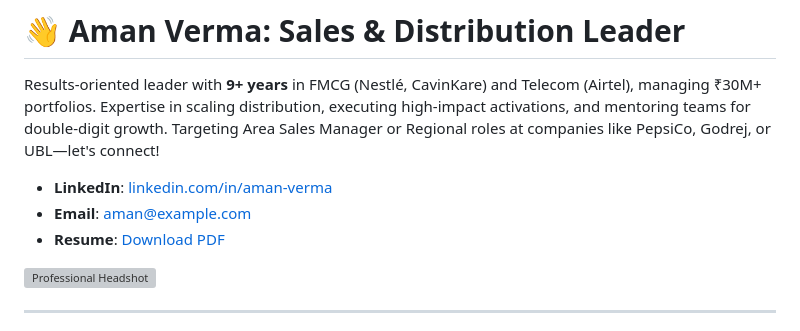
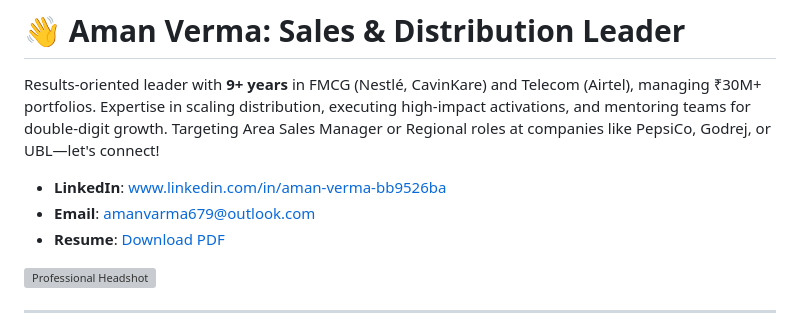
Before and after one commit to aman-679/aman-679.github.io, a Markdown page: index.md, the part around the change. Rendered like a GitHub page; grey boxes are pictures that could not be loaded.

```diff
--- a/index.md
+++ b/index.md
@@ -7,8 +7,8 @@ description: Driving Territory Growth, Channel Innovation, and Revenue Optimizat
 
 Results-oriented leader with **9+ years** in FMCG (Nestlé, CavinKare) and Telecom (Airtel), managing ₹30M+ portfolios. Expertise in scaling distribution, executing high-impact activations, and mentoring teams for double-digit growth. Targeting Area Sales Manager or Regional roles at companies like PepsiCo, Godrej, or UBL—let's connect!
 
-- **LinkedIn**: [linkedin.com/in/aman-verma](https://linkedin.com/in/yourprofile)
-- **Email**: [aman@example.com](mailto:aman@example.com)
+- **LinkedIn**: [www.linkedin.com/in/aman-verma-bb9526ba](www.linkedin.com/in/aman-verma-bb9526ba)
+- **Email**: [amanvarma679@outlook.com](mailto:amanvarma679@outlook.com)
 - **Resume**: [Download PDF](/resume.pdf)
 
 ![Professional Headshot](/profile.jpg) <!-- Upload your photo for visual polish -->
```
